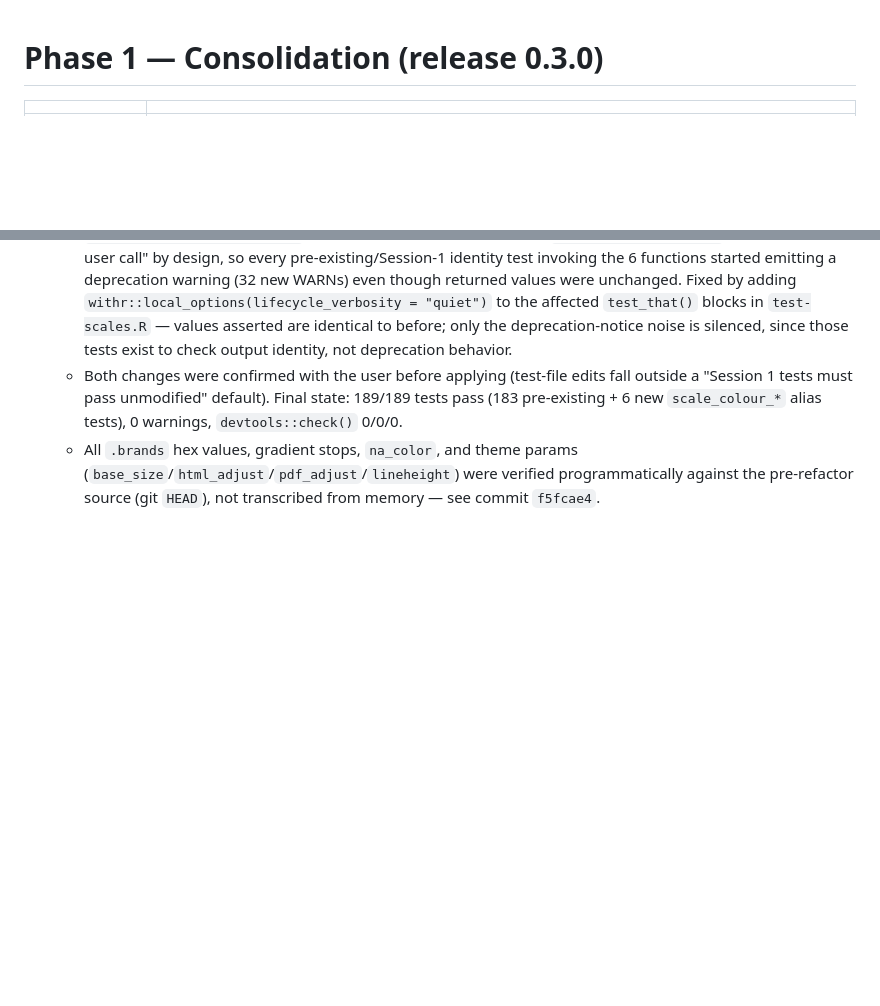
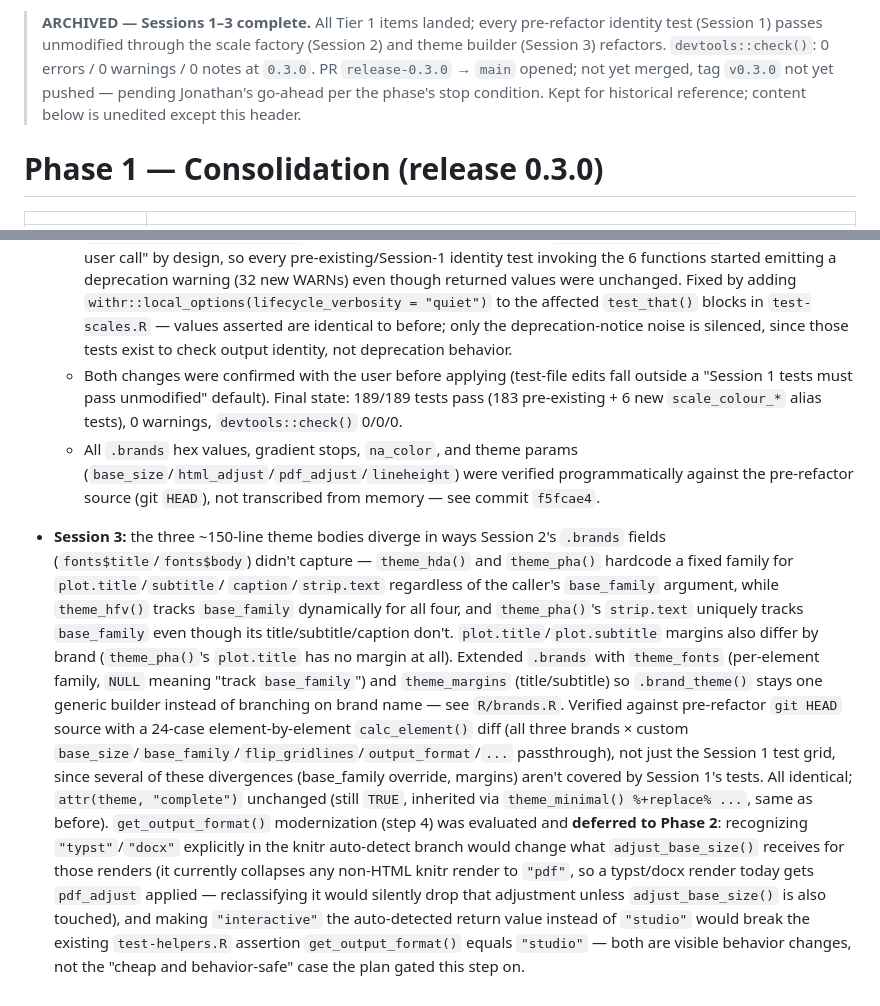
Before and after one commit to hdadvisors/hdatools, a Markdown page: plans/archive/phase-1-consolidation-0.3.0.md, 2 parts joined by grey strips. Drawn GitHub-style; blank space fills up the shorter version.

```diff
--- a/plans/phase-1-consolidation-0.3.0.md
+++ b/plans/archive/phase-1-consolidation-0.3.0.md
@@ -1,3 +1,11 @@
+> **ARCHIVED — Sessions 1–3 complete.** All Tier 1 items landed; every
+> pre-refactor identity test (Session 1) passes unmodified through the scale
+> factory (Session 2) and theme builder (Session 3) refactors.
+> `devtools::check()`: 0 errors / 0 warnings / 0 notes at `0.3.0`. PR
+> `release-0.3.0` → `main` opened; not yet merged, tag `v0.3.0` not yet
+> pushed — pending Jonathan's go-ahead per the phase's stop condition. Kept
+> for historical reference; content below is unedited except this header.
+
 # Phase 1 — Consolidation (release 0.3.0)
 
 | | |
@@ -157,3 +165,32 @@ license-NOTE-only; CI green on the merge commit.
     (`base_size`/`html_adjust`/`pdf_adjust`/`lineheight`) were verified
     programmatically against the pre-refactor source (git `HEAD`), not
     transcribed from memory — see commit `f5fcae4`.
+
+- **Session 3:** the three ~150-line theme bodies diverge in ways Session 2's
+  `.brands` fields (`fonts$title`/`fonts$body`) didn't capture — `theme_hda()`
+  and `theme_pha()` hardcode a fixed family for `plot.title`/`subtitle`/
+  `caption`/`strip.text` regardless of the caller's `base_family` argument,
+  while `theme_hfv()` tracks `base_family` dynamically for all four, and
+  `theme_pha()`'s `strip.text` uniquely tracks `base_family` even though its
+  title/subtitle/caption don't. `plot.title`/`plot.subtitle` margins also
+  differ by brand (`theme_pha()`'s `plot.title` has no margin at all).
+  Extended `.brands` with `theme_fonts` (per-element family, `NULL` meaning
+  "track `base_family`") and `theme_margins` (title/subtitle) so
+  `.brand_theme()` stays one generic builder instead of branching on brand
+  name — see `R/brands.R`. Verified against pre-refactor `git HEAD` source
+  with a 24-case element-by-element `calc_element()` diff (all three brands
+  × custom `base_size`/`base_family`/`flip_gridlines`/`output_format`/`...`
+  passthrough), not just the Session 1 test grid, since several of these
+  divergences (base_family override, margins) aren't covered by Session 1's
+  tests. All identical; `attr(theme, "complete")` unchanged (still `TRUE`,
+  inherited via `theme_minimal() %+replace% ...`, same as before).
+  `get_output_format()` modernization (step 4) was evaluated and **deferred
+  to Phase 2**: recognizing `"typst"`/`"docx"` explicitly in the knitr
+  auto-detect branch would change what `adjust_base_size()` receives for
+  those renders (it currently collapses any non-HTML knitr render to
+  `"pdf"`, so a typst/docx render today gets `pdf_adjust` applied — reclassifying
+  it would silently drop that adjustment unless `adjust_base_size()` is also
+  touched), and making `"interactive"` the auto-detected return value instead
+  of `"studio"` would break the existing `test-helpers.R` assertion
+  `get_output_format()` equals `"studio"` — both are visible behavior changes,
+  not the "cheap and behavior-safe" case the plan gated this step on.
```
Also changed, not shown: plans/ROADMAP.md (+2 -2 lines), plans/phase-2-features-0.4.0.md (added, +61 -0 lines).
